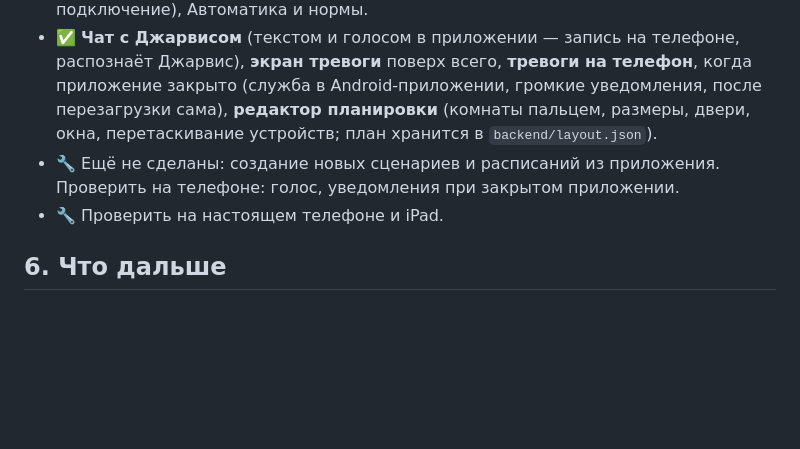
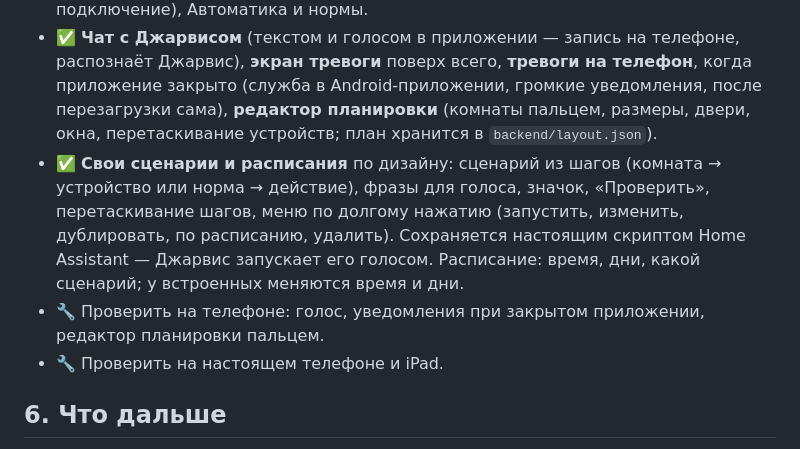
Before and after one commit to malma0/smarhome, a Markdown page: docs/STATUS.md, the part around the change. GitHub-like rendering; blank space fills up the shorter version.

Commit message:
docs: STATUS - scenarios and schedules made in the app

```diff
--- a/docs/STATUS.md
+++ b/docs/STATUS.md
@@ -86,7 +86,8 @@
 - ✅ **Приложение для Android** (`android/`, собирается `python android/build.py` без Gradle, Android 7+). Само находит Джарвиса в домашней Wi-Fi, если не нашло — можно ввести адрес. Кнопка «Назад» закрывает комнату. Скачать на телефон: `http://компьютер:8765/jarvis.apk` (ссылка есть в окне Джарвиса).
 - ✅ **Экраны из дизайна:** Сценарии и расписания (запуск, вкл/выкл, время, дни), Охрана (постановка с отсчётом, датчики, журнал за двое суток), Энергия (по часам и дням, сравнение со вчера, на что ушло, сутки комнаты), Настройки (тема, подключение), Автоматика и нормы.
 - ✅ **Чат с Джарвисом** (текстом и голосом в приложении — запись на телефоне, распознаёт Джарвис), **экран тревоги** поверх всего, **тревоги на телефон**, когда приложение закрыто (служба в Android-приложении, громкие уведомления, после перезагрузки сама), **редактор планировки** (комнаты пальцем, размеры, двери, окна, перетаскивание устройств; план хранится в `backend/layout.json`).
-- 🔧 Ещё не сделаны: создание новых сценариев и расписаний из приложения. Проверить на телефоне: голос, уведомления при закрытом приложении.
+- ✅ **Свои сценарии и расписания** по дизайну: сценарий из шагов (комната → устройство или норма → действие), фразы для голоса, значок, «Проверить», перетаскивание шагов, меню по долгому нажатию (запустить, изменить, дублировать, по расписанию, удалить). Сохраняется настоящим скриптом Home Assistant — Джарвис запускает его голосом. Расписание: время, дни, какой сценарий; у встроенных меняются время и дни.
+- 🔧 Проверить на телефоне: голос, уведомления при закрытом приложении, редактор планировки пальцем.
 - 🔧 Проверить на настоящем телефоне и iPad.
 
 ## 6. Что дальше
```
